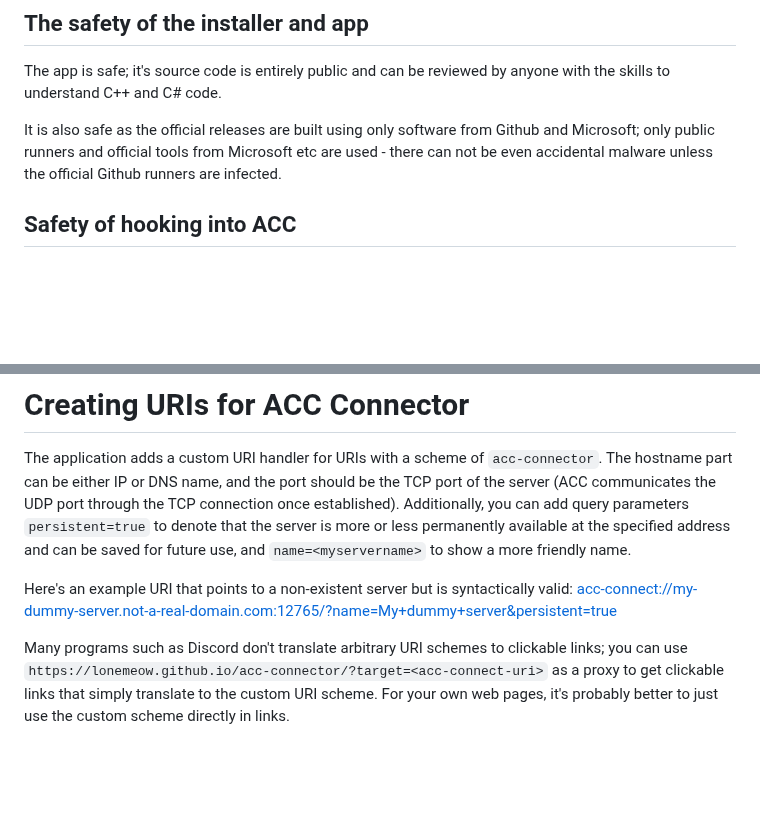
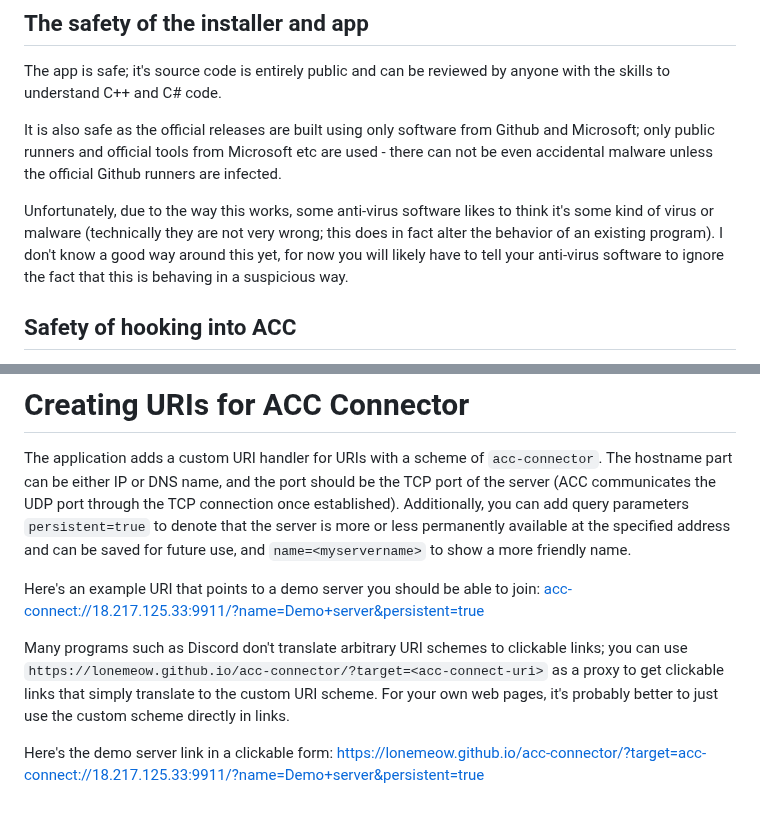
Before and after one commit to lonemeow/acc-connector, a Markdown page: README.md, 2 parts joined by grey strips. Drawn GitHub-style; blank space fills up the shorter version.

Commit message:
Some README updates.

```diff
--- a/README.md
+++ b/README.md
@@ -31,6 +31,10 @@ The app is safe; it's source code is entirely public and can be reviewed by anyo
 It is also safe as the official releases are built using only software from Github and Microsoft; only public runners and official
 tools from Microsoft etc are used - there can not be even accidental malware unless the official Github runners are infected.
 
+Unfortunately, due to the way this works, some anti-virus software likes to think it's some kind of virus or malware (technically they are
+not very wrong; this does in fact alter the behavior of an existing program). I don't know a good way around this yet, for now you will
+likely have to tell your anti-virus software to ignore the fact that this is behaving in a suspicious way.
+
 ## Safety of hooking into ACC
 
 This app uses the same mechanism of hooking into ACC as many other unofficial game mods do; in particular this is the same mechanism as
@@ -51,9 +55,12 @@ the port should be the TCP port of the server (ACC communicates the UDP port thr
 you can add query parameters `persistent=true` to denote that the server is more or less permanently available at the specified address and can
 be saved for future use, and `name=<myservername>` to show a more friendly name.
 
-Here's an example URI that points to a non-existent server but is syntactically valid:
-[acc-connect://my-dummy-server.not-a-real-domain.com:12765/?name=My+dummy+server&persistent=true](acc-connect://my-dummy-server.not-a-real-domain.com:12765/?name=My+dummy+server&persistent=true)
+Here's an example URI that points to a demo server you should be able to join:
+[acc-connect://18.217.125.33:9911/?name=Demo+server&persistent=true](acc-connect://18.217.125.33:9911/?name=Demo+server&persistent=true)
 
 Many programs such as Discord don't translate arbitrary URI schemes to clickable links; you can use `https://lonemeow.github.io/acc-connector/?target=<acc-connect-uri>`
 as a proxy to get clickable links that simply translate to the custom URI scheme. For your own web pages, it's probably better to just
 use the custom scheme directly in links.
+
+Here's the demo server link in a clickable form:
+[https://lonemeow.github.io/acc-connector/?target=acc-connect://18.217.125.33:9911/?name=Demo+server&persistent=true](https://lonemeow.github.io/acc-connector/?target=acc-connect://18.217.125.33:9911/?name=Demo+server&persistent=true)
```
